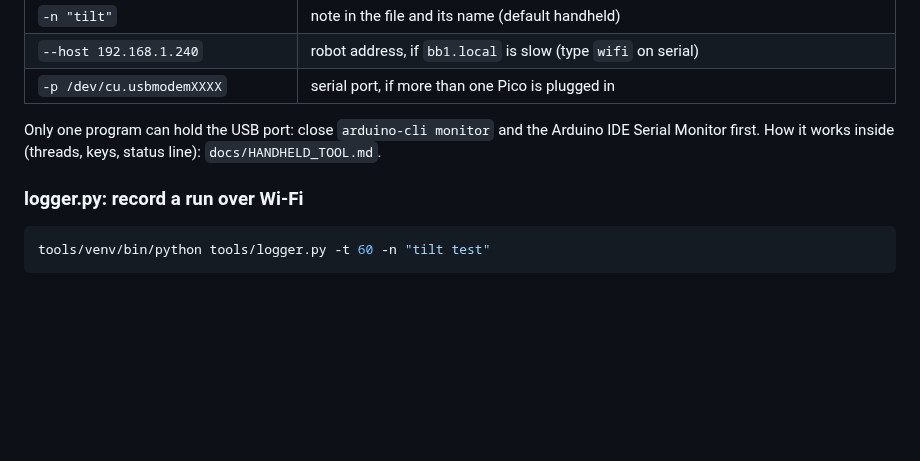
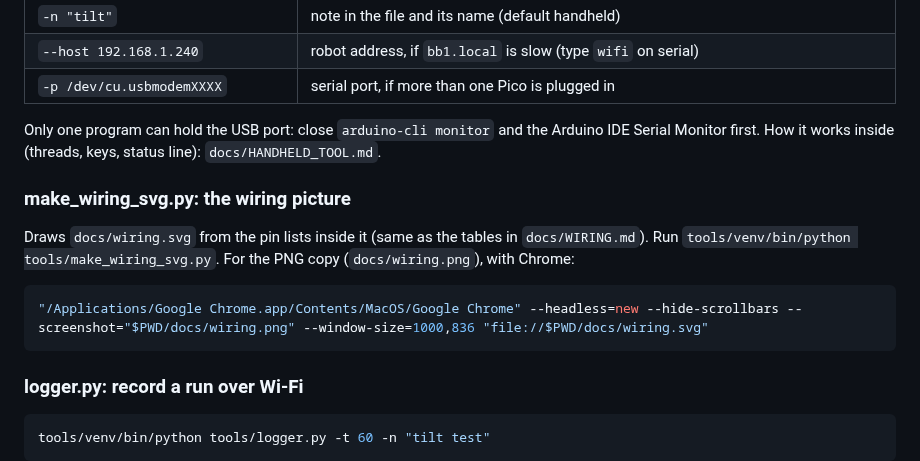
Before and after one commit to hectorsvill/bb1-balance-bot-1, a Markdown page: docs/TOOLS.md, the part around the change. Drawn GitHub-style; blank space fills up the shorter version.

Commit message:
Wiring diagram image (docs/wiring.svg/png) drawn from the pin tables
Co-Authored-By: Claude Opus 5.5 (1M context) <noreply@anthropic.com>

````diff
--- a/docs/TOOLS.md
+++ b/docs/TOOLS.md
@@ -140,6 +140,14 @@ For the hand-held (and later floor) tests without the web page. Needs USB plugge
 
 Only one program can hold the USB port: close `arduino-cli monitor` and the Arduino IDE Serial Monitor first. How it works inside (threads, keys, status line): `docs/HANDHELD_TOOL.md`.
 
+### make_wiring_svg.py: the wiring picture
+
+Draws `docs/wiring.svg` from the pin lists inside it (same as the tables in `docs/WIRING.md`). Run `tools/venv/bin/python tools/make_wiring_svg.py`. For the PNG copy (`docs/wiring.png`), with Chrome:
+
+```bash
+"/Applications/Google Chrome.app/Contents/MacOS/Google Chrome" --headless=new --hide-scrollbars --screenshot="$PWD/docs/wiring.png" --window-size=1000,836 "file://$PWD/docs/wiring.svg"
+```
+
 ### logger.py: record a run over Wi-Fi
 
 ```bash
````
Also changed, not shown: docs/CHANGELOG.md (+1 -0 lines), docs/WIRING.md (+4 -0 lines), docs/wiring.png (added), 2 other files.
